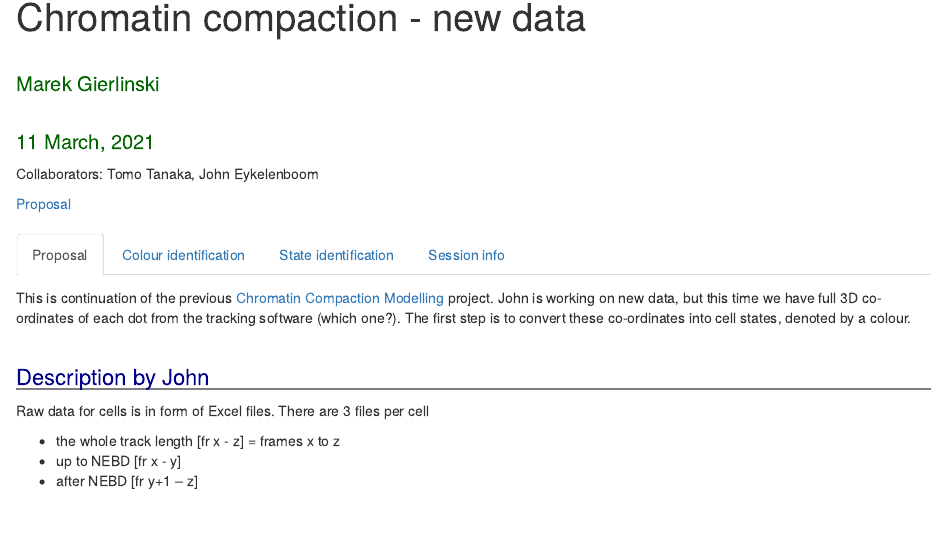
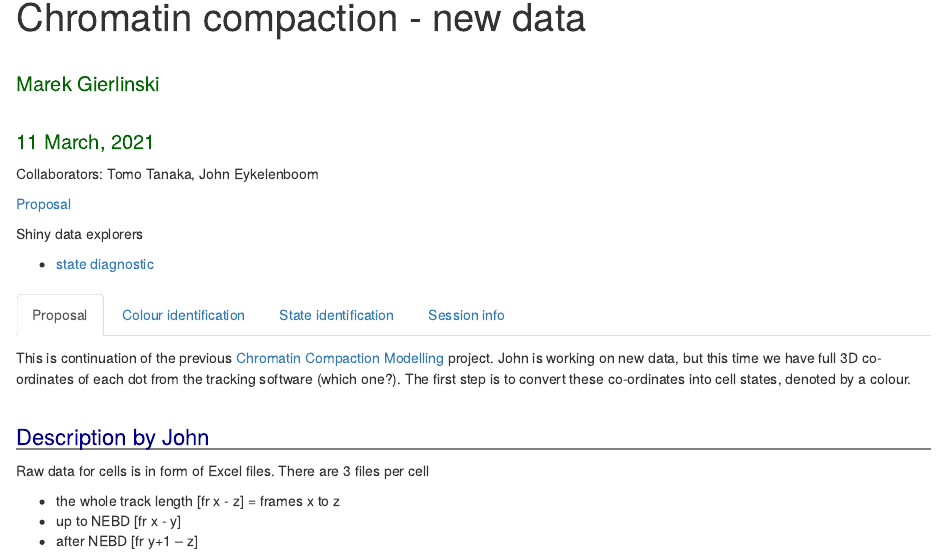
Before and after one commit to bartongroup/MG_ChromCom2, an R Markdown document (doc/report.Rmd): the page in a window 1100 px wide, from its top. The pictures show the output file doc/report.html that the author committed with the source, opened offline.

Commit message:
Link added

```diff
--- a/doc/report.Rmd
+++ b/doc/report.Rmd
@@ -46,6 +46,10 @@ N <- function(x) prettyNum(x, big.mark = ",")
 Collaborators: Tomo Tanaka, John Eykelenboom
 
 [Proposal]()
+
+Shiny data explorers
+
+ - [state diagnostic](https://shiny.compbio.dundee.ac.uk/private/marek_chromcom2/states/)
 
 #  {.tabset}
 
```
Also changed, not shown: doc/report.html.
